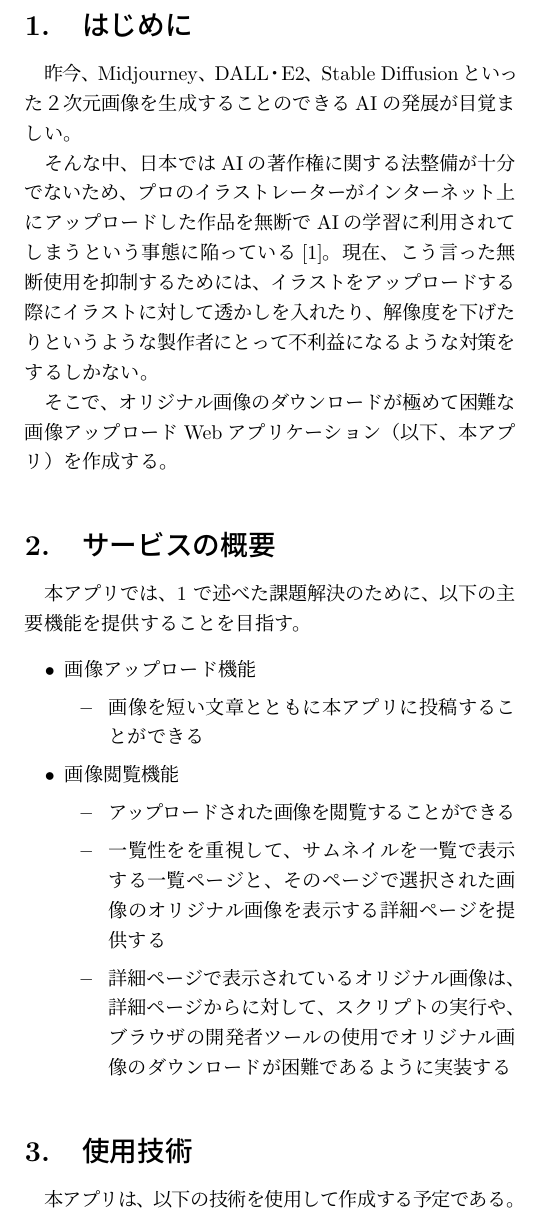
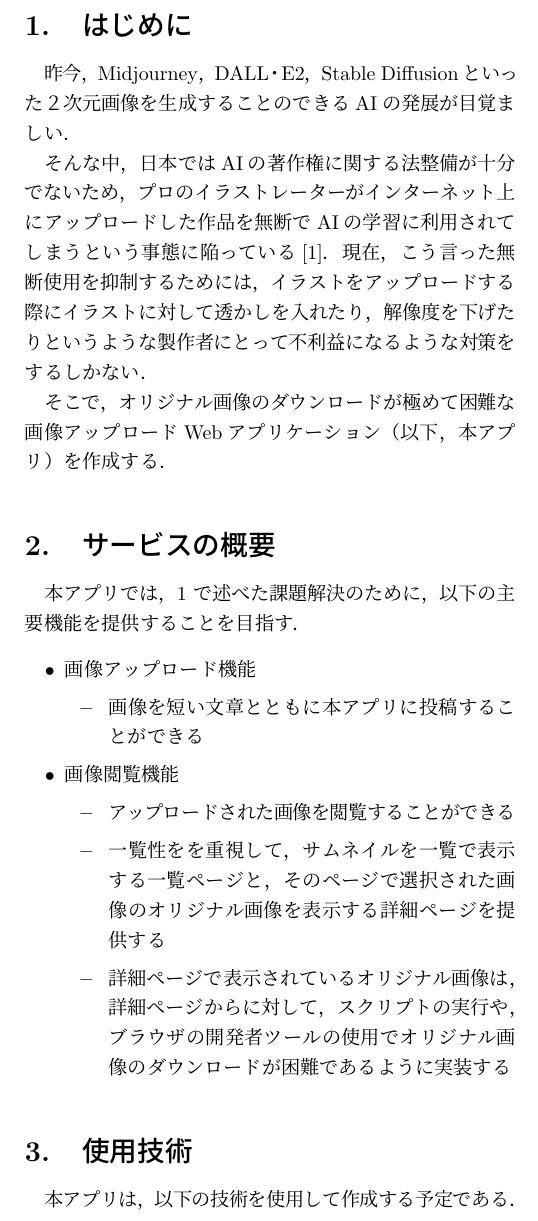
Before and after one commit to shunsuke-tamura/midterm, a LaTeX document (main.tex): part of one column of the page, cut so that both start at the same text. Compiled offline with pLaTeX and dvipdfmx.

Commit message:
update: 、と。を全置換

```diff
--- a/main.tex
+++ b/main.tex
@@ -36,18 +36,18 @@
 
 %%
 %%
-%% section や subsection を必要に応じて用い、本文を記述する。
+%% section や subsection を必要に応じて用い，本文を記述する．
 \section{はじめに}\label{sec:sec1}
 
-昨今、Midjourney、DALL・E2、Stable Diffusionといった２次元画像を生成することのできるAIの発展が目覚ましい。\par
-そんな中、日本ではAIの著作権に関する法整備が十分でないため、プロのイラストレーターがインターネット上にアップロードした作品を無断でAIの学習に利用されてしまうという事態に陥っている\cite{nhk}。
-現在、こう言った無断使用を抑制するためには、イラストをアップロードする際にイラストに対して透かしを入れたり、解像度を下げたりというような製作者にとって不利益になるような対策をするしかない。\par
-そこで、オリジナル画像のダウンロードが極めて困難な画像アップロードWebアプリケーション（以下、本アプリ）を作成する。
+昨今，Midjourney，DALL・E2，Stable Diffusionといった２次元画像を生成することのできるAIの発展が目覚ましい．\par
+そんな中，日本ではAIの著作権に関する法整備が十分でないため，プロのイラストレーターがインターネット上にアップロードした作品を無断でAIの学習に利用されてしまうという事態に陥っている\cite{nhk}．
+現在，こう言った無断使用を抑制するためには，イラストをアップロードする際にイラストに対して透かしを入れたり，解像度を下げたりというような製作者にとって不利益になるような対策をするしかない．\par
+そこで，オリジナル画像のダウンロードが極めて困難な画像アップロードWebアプリケーション（以下，本アプリ）を作成する．
 
 
 
 \section{サービスの概要}
-本アプリでは、\ref{sec:sec1} で述べた課題解決のために、以下の主要機能を提供することを目指す。
+本アプリでは，\ref{sec:sec1} で述べた課題解決のために，以下の主要機能を提供することを目指す．
 \begin{itemize}
   \item 画像アップロード機能
         \setlength{\parskip}{0cm}
@@ -57,13 +57,13 @@
   \item 画像閲覧機能
         \begin{itemize}
           \item アップロードされた画像を閲覧することができる
-          \item 一覧性をを重視して、サムネイルを一覧で表示する一覧ページと、そのページで選択された画像のオリジナル画像を表示する詳細ページを提供する
-          \item 詳細ページで表示されているオリジナル画像は、詳細ページからに対して、スクリプトの実行や、ブラウザの開発者ツールの使用でオリジナル画像のダウンロードが困難であるように実装する
+          \item 一覧性をを重視して，サムネイルを一覧で表示する一覧ページと，そのページで選択された画像のオリジナル画像を表示する詳細ページを提供する
+          \item 詳細ページで表示されているオリジナル画像は，詳細ページからに対して，スクリプトの実行や，ブラウザの開発者ツールの使用でオリジナル画像のダウンロードが困難であるように実装する
         \end{itemize}
 \end{itemize}
 
 
 \section{使用技術}
-本アプリは、以下の技術を使用して作成する予定である。
+本アプリは，以下の技術を使用して作成する予定である．
 \begin{description}
   \item[フロントエンド]\mbox{}\\
@@ -78,15 +78,15 @@
 
 
 \section{進捗状況と今後}
-前期では、本課題を解決するための方法を探るため、実際に小さなWebブラウザを作成することで、ブラウザがコンテンツを表示する仕組みを理解した。\par
-その学習の結果、画像を表示する際に元となるデータをJavaScriptがアクセスできる場所に保持する必要があるため、100\% オリジナル画像のダウンロードを防ぐことはできない。という結論に至った。\par
-そこで、なるべくオリジナル画像のダウンロードを困難にするために、どのような手段があるかを模索している。現状最良だと思われる手段は、大きさが1pxしかない\lstinline!<p>!にオリジナル画像の該当ピクセルと同じ色をCSSで設定し、\lstinline|<p>|の集合で画像を表現するという方法だ。\par
-今後は、この方法を発展させ、なるべくオリジナル画像のダウンロードが困難になる方法を考え実装していく予定だ。
+前期では，本課題を解決するための方法を探るため，実際に小さなWebブラウザを作成することで，ブラウザがコンテンツを表示する仕組みを理解した．\par
+その学習の結果，画像を表示する際に元となるデータをJavaScriptがアクセスできる場所に保持する必要があるため，100\% オリジナル画像のダウンロードを防ぐことはできない．という結論に至った．\par
+そこで，なるべくオリジナル画像のダウンロードを困難にするために，どのような手段があるかを模索している．現状最良だと思われる手段は，大きさが1pxしかない\lstinline!<p>!にオリジナル画像の該当ピクセルと同じ色をCSSで設定し，\lstinline|<p>|の集合で画像を表現するという方法だ．\par
+今後は，この方法を発展させ，なるべくオリジナル画像のダウンロードが困難になる方法を考え実装していく予定だ．
 
 
 %%
 %%
-%% 参考文献を記述する。
+%% 参考文献を記述する．
 \begin{thebibliography}{9}\setlength{\itemsep}{-2pt}
   \bibitem{nhk} NHK 画像生成AI“クリエーターの権利脅かされる”法整備など提言(https://www3.nhk.or.jp/news/htm\\l/20230427/k10014051061000.html)
   \bibitem{go} The Go Programming Language(https://go.dev/)
```
Also changed, not shown: main.pdf, main.tex (14 more changed lines), 2 other files.
